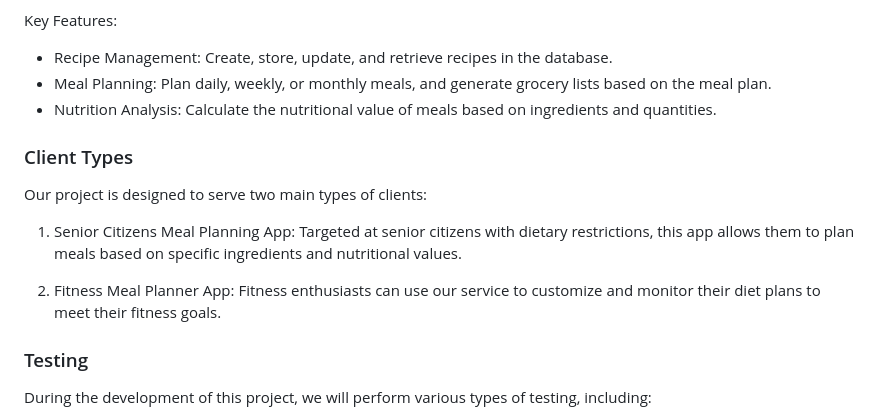
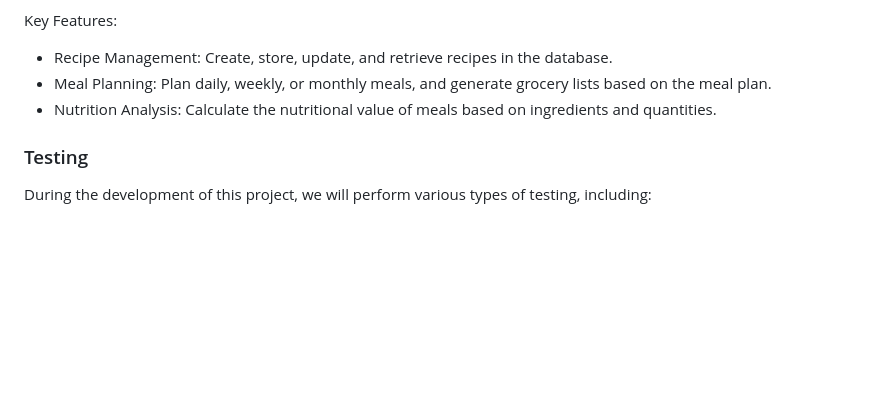
Before and after one commit to vedangiwagh/Sparks, a Markdown page: README.md, the part around the change. Drawn GitHub-style; blank space fills up the shorter version.

```diff
--- a/README.md
+++ b/README.md
@@ -20,14 +20,6 @@ Key Features:
 - Recipe Management: Create, store, update, and retrieve recipes in the database.
 - Meal Planning: Plan daily, weekly, or monthly meals, and generate grocery lists based on the meal plan.
 - Nutrition Analysis: Calculate the nutritional value of meals based on ingredients and quantities.
-
-### Client Types
-
-Our project is designed to serve two main types of clients:
-
-1. Senior Citizens Meal Planning App: Targeted at senior citizens with dietary restrictions, this app allows them to plan meals based on specific ingredients and nutritional values.
-
-2. Fitness Meal Planner App: Fitness enthusiasts can use our service to customize and monitor their diet plans to meet their fitness goals.
 
 ### Testing
 
```
